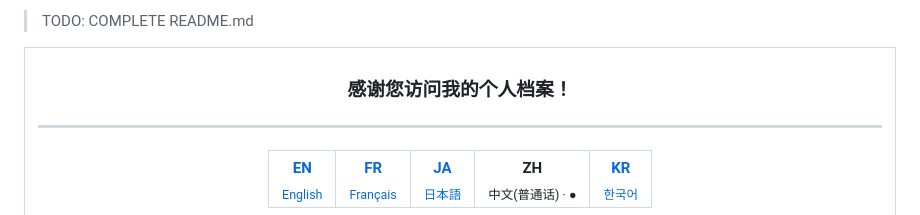
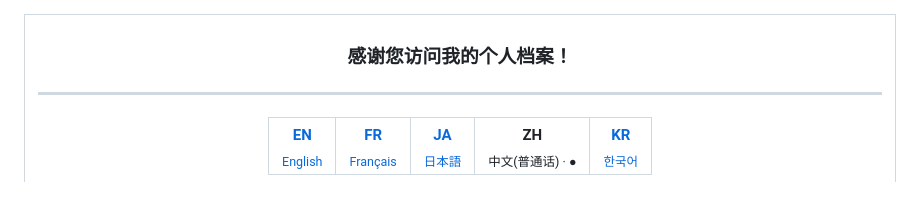
Before and after one commit to ulsidae/ulsidae, a Markdown page: readme.zh-CN.md, the part around one of its changes. GitHub-like rendering.

```diff
--- a/readme.zh-CN.md
+++ b/readme.zh-CN.md
@@ -1,5 +1,3 @@
-> TODO: COMPLETE README.md
-
 <table align="center" width="100%" border="1" cellpadding="12" cellspacing="0">
   <tr>
     <td align="center">
```
Also changed, not shown: other parts of readme.zh-CN.md (+1 -1 lines).
